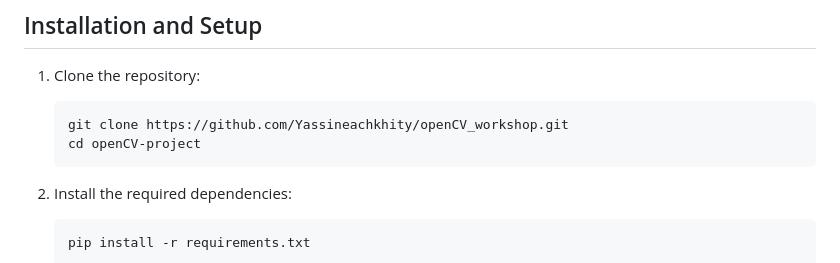
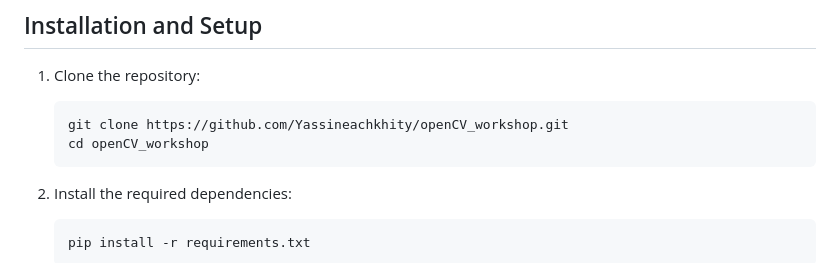
Before and after one commit to Yassineachkhity/openCV_workshop, a Markdown page: README.md, the part around the change. Rendered like a GitHub page.

````diff
--- a/README.md
+++ b/README.md
@@ -37,7 +37,7 @@ A web-based image processing application built with Flask and OpenCV. This appli
 1. Clone the repository:
    ```
    git clone https://github.com/Yassineachkhity/openCV_workshop.git
-   cd openCV-project
+   cd openCV_workshop
    ```
 
 2. Install the required dependencies:
````
